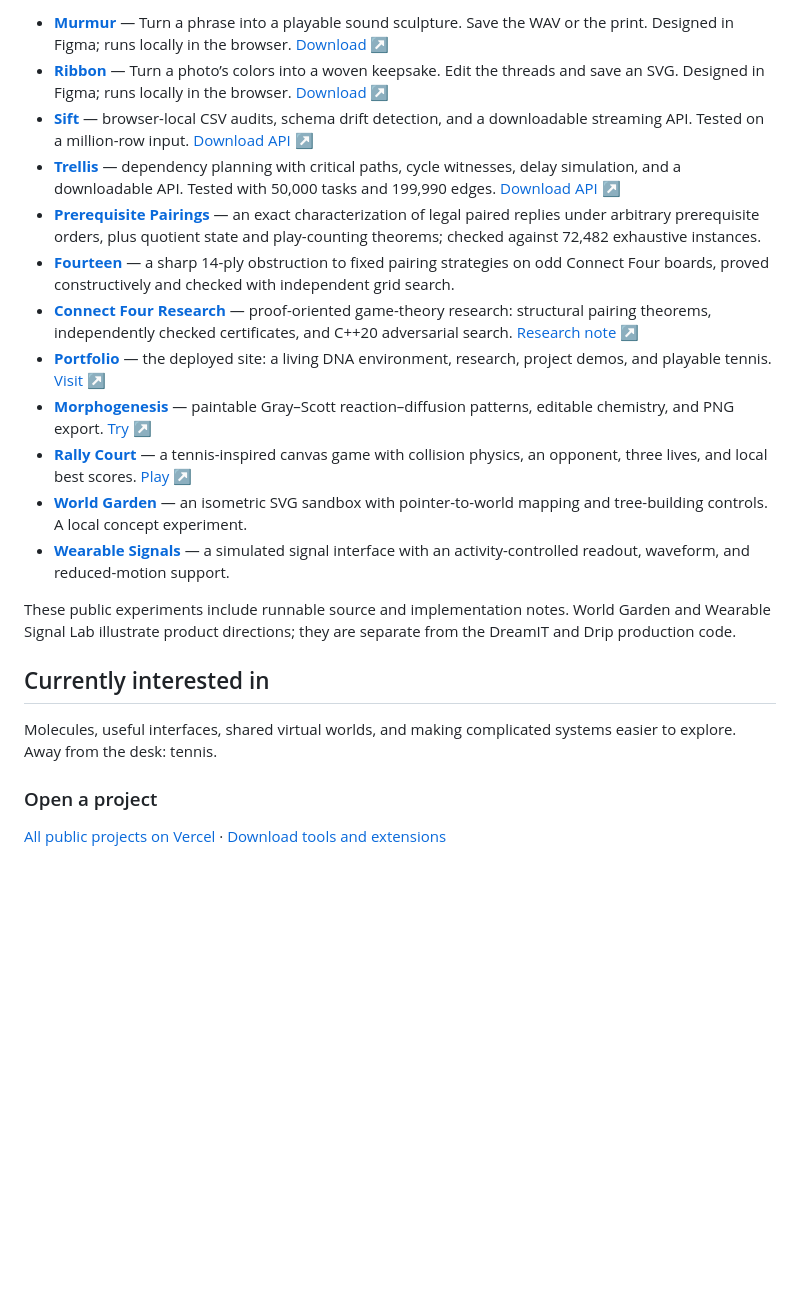
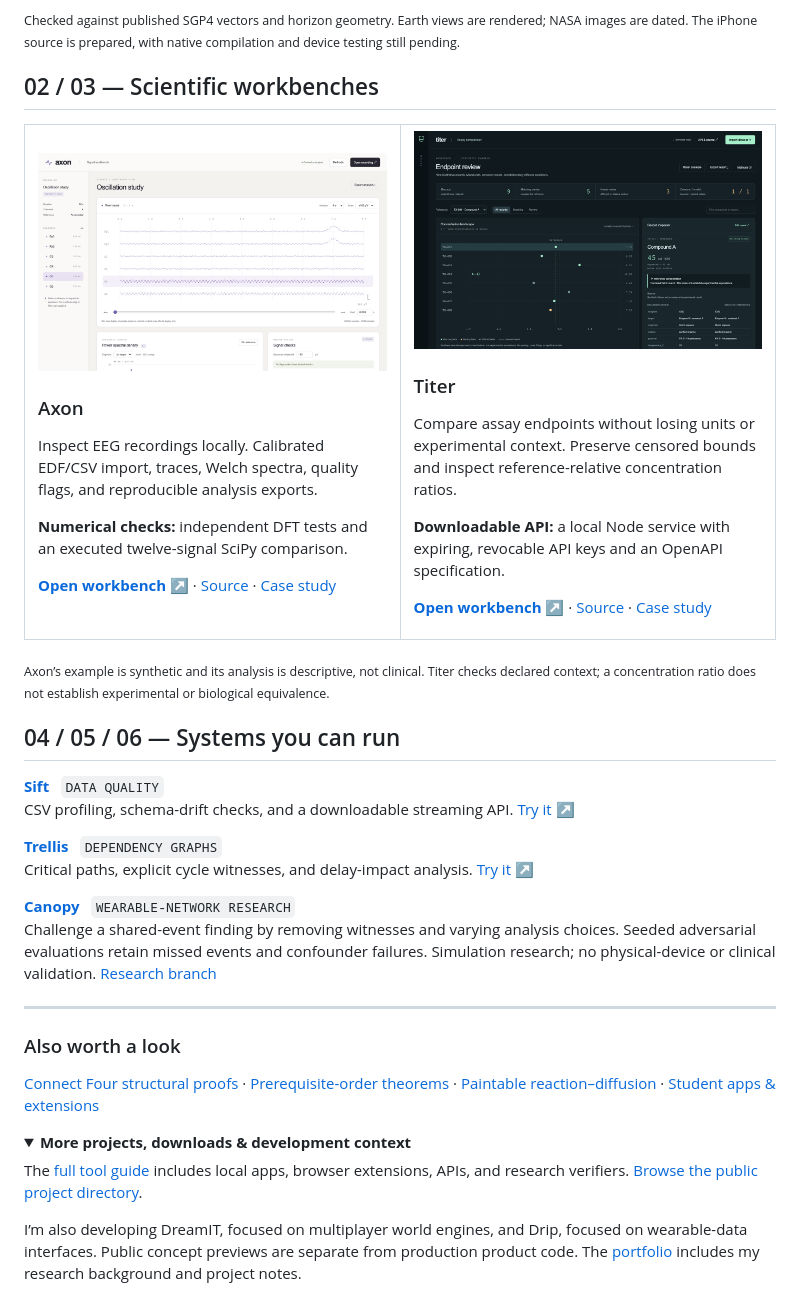
Before and after one commit to rishitpradhan-gif/rishitpradhan-gif, a Markdown page: README.md, the part around one of its changes. Rendered like a GitHub page; pictures changed too: assets/axon-workbench.png (added), assets/titer-workbench.png (added); folded sections open; blank space fills up the shorter version.

Commit message:
Feature Parallax and scientific products in visual profile showcase

```diff
--- a/README.md
+++ b/README.md
@@ -18,23 +16,51 @@ Chemical biology at UC Berkeley. I’m building **DreamIT**, focused on 3D world
 
-- **[Murmur](https://murmur-rishit.rishit-pradhan.chatgpt.site)** — Turn a phrase into a playable sound sculpture. Save the WAV or the print. Designed in Figma; runs locally in the browser. [Download ↗](https://github.com/rishitpradhan-gif/murmur/releases/latest)
-- **[Ribbon](https://ribbon-rishit.rishit-pradhan.chatgpt.site)** — Turn a photo’s colors into a woven keepsake. Edit the threads and save an SVG. Designed in Figma; runs locally in the browser. [Download ↗](https://github.com/rishitpradhan-gif/ribbon/releases/latest)
-- **[Sift](https://github.com/rishitpradhan-gif/sift)** — browser-local CSV audits, schema drift detection, and a downloadable streaming API. Tested on a million-row input. [Download API ↗](https://github.com/rishitpradhan-gif/sift/releases/latest)
-- **[Trellis](https://github.com/rishitpradhan-gif/trellis)** — dependency planning with critical paths, cycle witnesses, delay simulation, and a downloadable API. Tested with 50,000 tasks and 199,990 edges. [Download API ↗](https://github.com/rishitpradhan-gif/trellis/releases/latest)
-- **[Prerequisite Pairings](https://github.com/rishitpradhan-gif/prerequisite-pairings)** — an exact characterization of legal paired replies under arbitrary prerequisite orders, plus quotient state and play-counting theorems; checked against 72,482 exhaustive instances.
-- **[Fourteen](https://github.com/rishitpradhan-gif/fourteen)** — a sharp 14-ply obstruction to fixed pairing strategies on odd Connect Four boards, proved constructively and checked with independent grid search.
-- **[Connect Four Research](https://github.com/rishitpradhan-gif/connect4-proof-lab)** — proof-oriented game-theory research: structural pairing theorems, independently checked certificates, and C++20 adversarial search. [Research note ↗](https://github.com/rishitpradhan-gif/connect4-proof-lab/releases/download/v0.1.0/connect4-proof-lab-research-note.pdf)
-- **[Portfolio](https://github.com/rishitpradhan-gif/portfolio)** — the deployed site: a living DNA environment, research, project demos, and playable tennis. [Visit ↗](https://rishitpradhan.com)
-- **[Morphogenesis](https://github.com/rishitpradhan-gif/morphogenesis-lab)** — paintable Gray–Scott reaction–diffusion patterns, editable chemistry, and PNG export. [Try ↗](https://rishitpradhan.com/projects/morphogenesis/)
-- **[Rally Court](https://github.com/rishitpradhan-gif/rally-court)** — a tennis-inspired canvas game with collision physics, an opponent, three lives, and local best scores. [Play ↗](https://rishitpradhan.com/#offscreen)
-- **[World Garden](https://github.com/rishitpradhan-gif/world-garden)** — an isometric SVG sandbox with pointer-to-world mapping and tree-building controls. A local concept experiment.
-- **[Wearable Signals](https://github.com/rishitpradhan-gif/wearable-signal-lab)** — a simulated signal interface with an activity-controlled readout, waveform, and reduced-motion support.
+<sub>Checked against published SGP4 vectors and horizon geometry. Earth views are rendered; NASA images are dated. The iPhone source is prepared, with native compilation and device testing still pending.</sub>
 
-These public experiments include runnable source and implementation notes. World Garden and Wearable Signal Lab illustrate product directions; they are separate from the DreamIT and Drip production code.
+## 02 / 03 — Scientific workbenches
 
-## Currently interested in
+<table>
+<tr>
+<td width="50%" valign="top">
+<a href="https://rp-axon.vercel.app"><img src="assets/axon-workbench.png" width="100%" alt="Axon signal workbench with a clearly labelled synthetic EEG fixture" /></a>
+<h3>Axon</h3>
+<p>Inspect EEG recordings locally. Calibrated EDF/CSV import, traces, Welch spectra, quality flags, and reproducible analysis exports.</p>
+<p><b>Numerical checks:</b> independent DFT tests and an executed twelve-signal SciPy comparison.</p>
+<p><a href="https://rp-axon.vercel.app"><b>Open workbench ↗</b></a> · <a href="https://github.com/rishitpradhan-gif/axon">Source</a> · <a href="https://rishitpradhan.com/projects/axon/">Case study</a></p>
+</td>
+<td width="50%" valign="top">
+<a href="https://rp-titer.vercel.app"><img src="assets/titer-workbench.png" width="100%" alt="Titer assay comparison workbench showing synthetic example records and experimental-context checks" /></a>
+<h3>Titer</h3>
+<p>Compare assay endpoints without losing units or experimental context. Preserve censored bounds and inspect reference-relative concentration ratios.</p>
+<p><b>Downloadable API:</b> a local Node service with expiring, revocable API keys and an OpenAPI specification.</p>
+<p><a href="https://rp-titer.vercel.app"><b>Open workbench ↗</b></a> · <a href="https://github.com/rishitpradhan-gif/titer">Source</a> · <a href="https://rishitpradhan.com/projects/titer/">Case study</a></p>
+</td>
+</tr>
+</table>
 
-Molecules, useful interfaces, shared virtual worlds, and making complicated systems easier to explore. Away from the desk: tennis.
+<sub>Axon’s example is synthetic and its analysis is descriptive, not clinical. Titer checks declared context; a concentration ratio does not establish experimental or biological equivalence.</sub>
 
-### Open a project
+## 04 / 05 / 06 — Systems you can run
 
-[All public projects on Vercel](https://rp-projects.vercel.app) · [Download tools and extensions](TOOLS.md)
+**[Sift](https://github.com/rishitpradhan-gif/sift)** &nbsp; `DATA QUALITY`<br>
+CSV profiling, schema-drift checks, and a downloadable streaming API. [Try it ↗](https://rp-sift.vercel.app)
+
+**[Trellis](https://github.com/rishitpradhan-gif/trellis)** &nbsp; `DEPENDENCY GRAPHS`<br>
+Critical paths, explicit cycle witnesses, and delay-impact analysis. [Try it ↗](https://rp-trellis.vercel.app)
+
+**[Canopy](https://github.com/rishitpradhan-gif/canopy)** &nbsp; `WEARABLE-NETWORK RESEARCH`<br>
+Challenge a shared-event finding by removing witnesses and varying analysis choices. Seeded adversarial evaluations retain missed events and confounder failures. Simulation research; no physical-device or clinical validation. [Research branch](https://github.com/rishitpradhan-gif/canopy/tree/codex/independent-stress-generator)
+
+---
+
+### Also worth a look
+
+[Connect Four structural proofs](https://github.com/rishitpradhan-gif/fourteen) · [Prerequisite-order theorems](https://github.com/rishitpradhan-gif/prerequisite-pairings) · [Paintable reaction–diffusion](https://rishitpradhan.com/projects/morphogenesis/) · [Student apps & extensions](TOOLS.md#student-tools--apps-and-browser-extensions)
+
+<details>
+<summary><b>More projects, downloads & development context</b></summary>
+
+The [full tool guide](TOOLS.md) includes local apps, browser extensions, APIs, and research verifiers. [Browse the public project directory](https://rp-projects.vercel.app).
+
+I’m also developing DreamIT, focused on multiplayer world engines, and Drip, focused on wearable-data interfaces. Public concept previews are separate from production product code. The [portfolio](https://rishitpradhan.com) includes my research background and project notes.
+
+</details>
```
Also changed, not shown: other parts of README.md (+8 -10 lines), TOOLS.md (+21 -1 lines), assets/parallax-earth.png (added), 1 other file.
